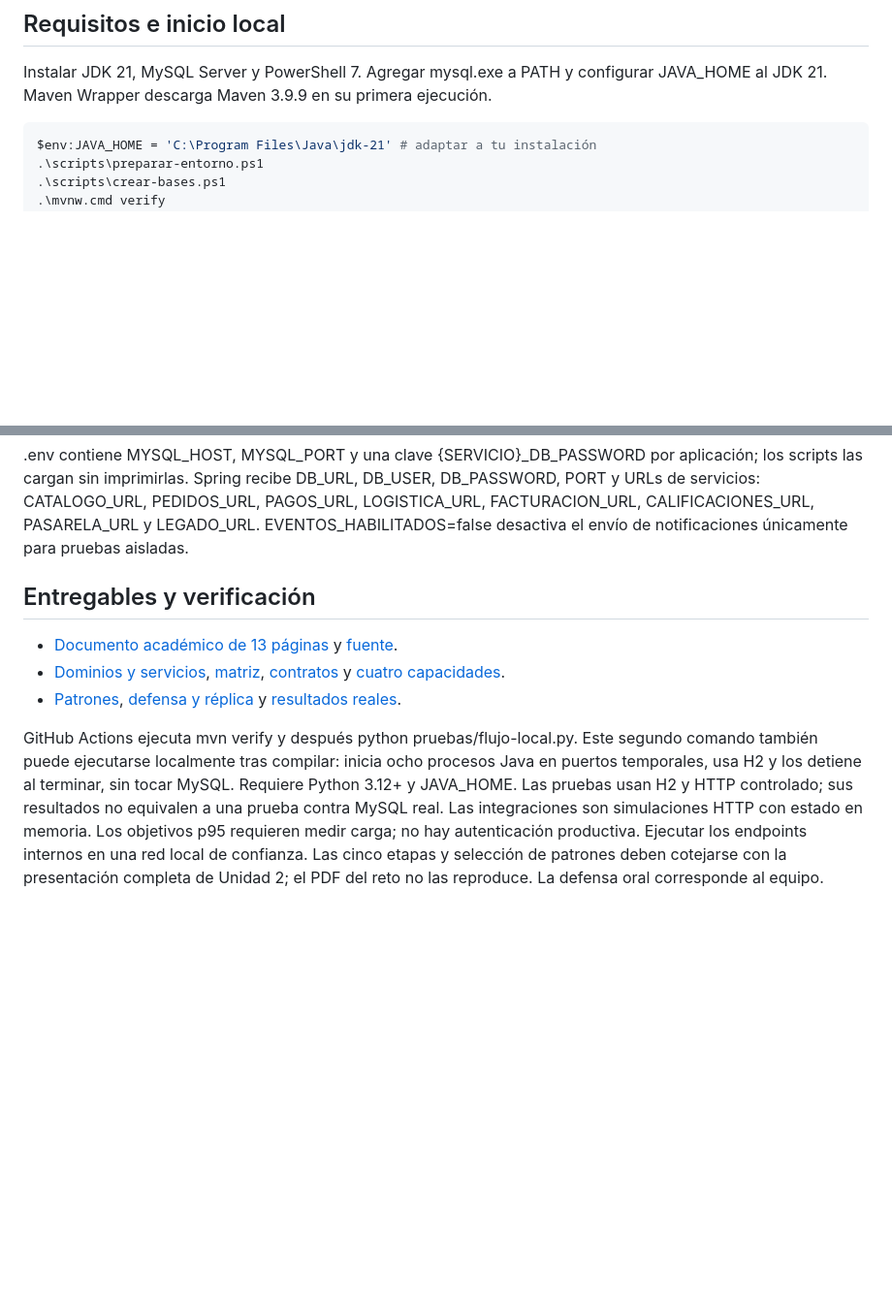
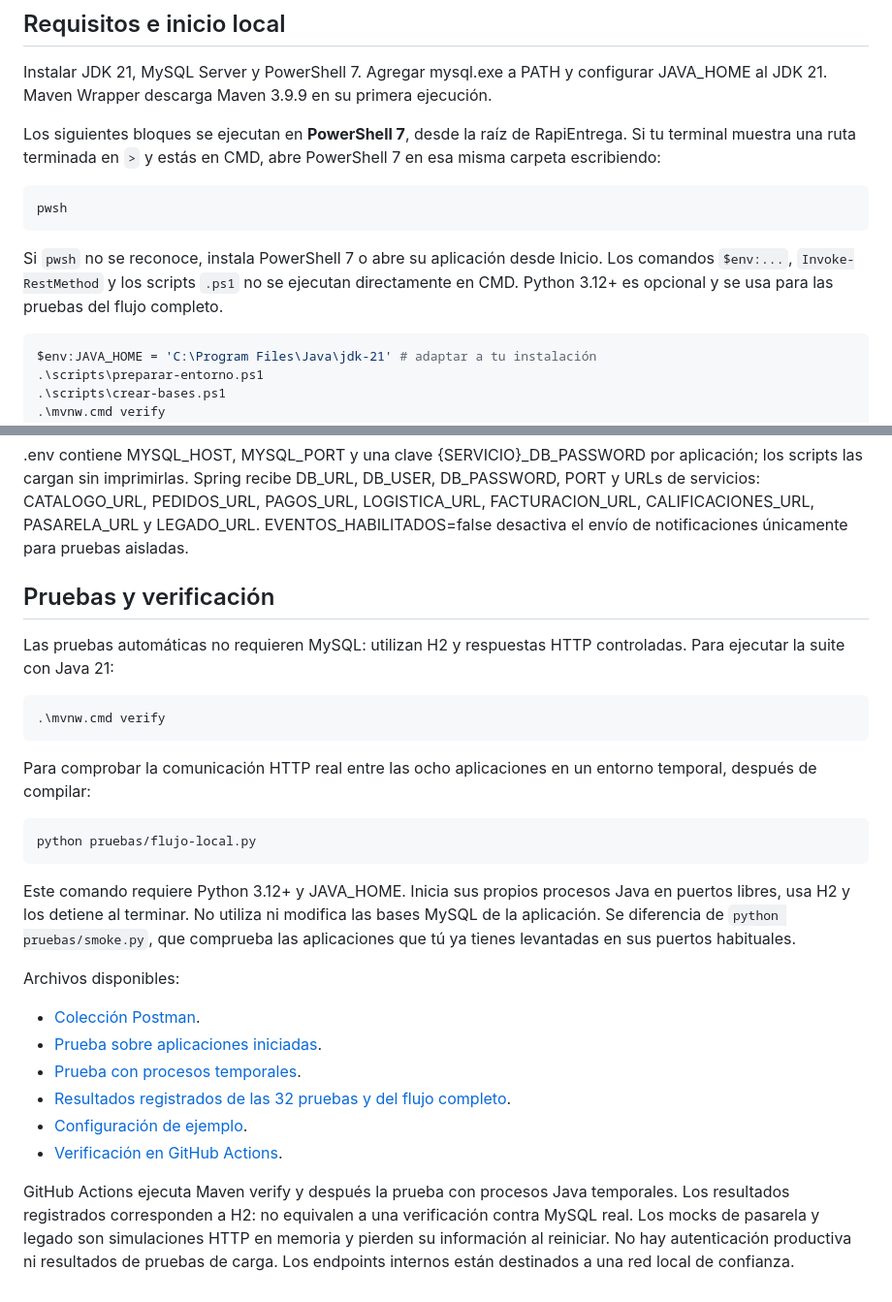
Before and after one commit to mafercova/RapiEntrega, a Markdown page: README.md, 2 parts joined by grey strips. Shown at 97% size. Drawn GitHub-style; blank space fills up the shorter version.

Commit message:
docs: corregir README y comandos de ejecucion local

````diff
--- a/README.md
+++ b/README.md
@@ -3,6 +3,13 @@ Plataforma académica de entregas con Java 21, Spring Boot, Maven, MySQL, JPA, B
 
 ## Requisitos e inicio local
 Instalar JDK 21, MySQL Server y PowerShell 7. Agregar mysql.exe a PATH y configurar JAVA_HOME al JDK 21. Maven Wrapper descarga Maven 3.9.9 en su primera ejecución.
+
+Los siguientes bloques se ejecutan en **PowerShell 7**, desde la raíz de RapiEntrega. Si tu terminal muestra una ruta terminada en `>` y estás en CMD, abre PowerShell 7 en esa misma carpeta escribiendo:
+```cmd
+pwsh
+```
+Si `pwsh` no se reconoce, instala PowerShell 7 o abre su aplicación desde Inicio. Los comandos `$env:...`, `Invoke-RestMethod` y los scripts `.ps1` no se ejecutan directamente en CMD. Python 3.12+ es opcional y se usa para las pruebas del flujo completo.
+
 ```powershell
 $env:JAVA_HOME = 'C:\Program Files\Java\jdk-21' # adaptar a tu instalación
 .\scripts\preparar-entorno.ps1
@@ -62,9 +69,23 @@ Alternativas: token reject rechaza el pago y timeout-once simula una respuesta p
 ## Configuración
 .env contiene MYSQL_HOST, MYSQL_PORT y una clave {SERVICIO}_DB_PASSWORD por aplicación; los scripts las cargan sin imprimirlas. Spring recibe DB_URL, DB_USER, DB_PASSWORD, PORT y URLs de servicios: CATALOGO_URL, PEDIDOS_URL, PAGOS_URL, LOGISTICA_URL, FACTURACION_URL, CALIFICACIONES_URL, PASARELA_URL y LEGADO_URL. EVENTOS_HABILITADOS=false desactiva el envío de notificaciones únicamente para pruebas aisladas.
 
-## Entregables y verificación
-- [Documento académico de 13 páginas](documentacion/reporte-final/RapiEntrega-Reto2.pdf) y [fuente](documentacion/reporte-final/RapiEntrega-Reto2.md).
-- [Dominios y servicios](documentacion/dominios/arquitectura.md), [matriz](documentacion/modelado/proceso-y-matriz.md), [contratos](documentacion/contratos-api/contratos.md) y [cuatro capacidades](documentacion/especificaciones/capacidades.md).
-- [Patrones](documentacion/patrones/justificacion.md), [defensa y réplica](documentacion/reporte-final/defensa.md) y [resultados reales](documentacion/reporte-final/resultados-pruebas.md).
+## Pruebas y verificación
+Las pruebas automáticas no requieren MySQL: utilizan H2 y respuestas HTTP controladas. Para ejecutar la suite con Java 21:
+```powershell
+.\mvnw.cmd verify
+```
+Para comprobar la comunicación HTTP real entre las ocho aplicaciones en un entorno temporal, después de compilar:
+```powershell
+python pruebas/flujo-local.py
+```
+Este comando requiere Python 3.12+ y JAVA_HOME. Inicia sus propios procesos Java en puertos libres, usa H2 y los detiene al terminar. No utiliza ni modifica las bases MySQL de la aplicación. Se diferencia de `python pruebas/smoke.py`, que comprueba las aplicaciones que tú ya tienes levantadas en sus puertos habituales.
 
-GitHub Actions ejecuta mvn verify y después python pruebas/flujo-local.py. Este segundo comando también puede ejecutarse localmente tras compilar: inicia ocho procesos Java en puertos temporales, usa H2 y los detiene al terminar, sin tocar MySQL. Requiere Python 3.12+ y JAVA_HOME. Las pruebas usan H2 y HTTP controlado; sus resultados no equivalen a una prueba contra MySQL real. Las integraciones son simulaciones HTTP con estado en memoria. Los objetivos p95 requieren medir carga; no hay autenticación productiva. Ejecutar los endpoints internos en una red local de confianza. Las cinco etapas y selección de patrones deben cotejarse con la presentación completa de Unidad 2; el PDF del reto no las reproduce. La defensa oral corresponde al equipo.
+Archivos disponibles:
+- [Colección Postman](pruebas/postman/RapiEntrega.postman_collection.json).
+- [Prueba sobre aplicaciones iniciadas](pruebas/smoke.py).
+- [Prueba con procesos temporales](pruebas/flujo-local.py).
+- [Resultados registrados de las 32 pruebas y del flujo completo](pruebas/resultados/resultado-local.json).
+- [Configuración de ejemplo](.env.example).
+- [Verificación en GitHub Actions](.github/workflows/verificar.yml).
+
+GitHub Actions ejecuta Maven verify y después la prueba con procesos Java temporales. Los resultados registrados corresponden a H2: no equivalen a una verificación contra MySQL real. Los mocks de pasarela y legado son simulaciones HTTP en memoria y pierden su información al reiniciar. No hay autenticación productiva ni resultados de pruebas de carga. Los endpoints internos están destinados a una red local de confianza.
````
